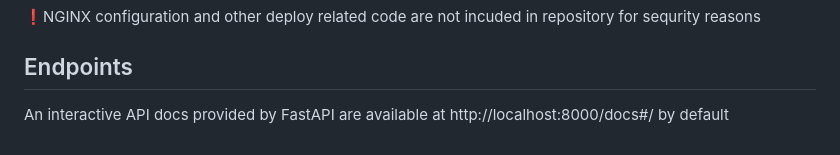
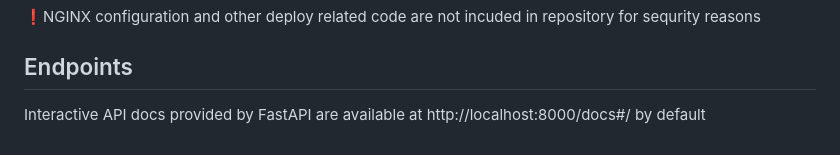
Before and after one commit to krglkvrmn/openai_api_ui_backend, a Markdown page: README.md, the part around the change. GitHub-like rendering.

```diff
--- a/README.md
+++ b/README.md
@@ -157,4 +157,4 @@ docker compose --env-file .env.prod --env-file .env.deploy.prod up
 
 ## Endpoints
 
-An interactive API docs provided by FastAPI are available at http://localhost:8000/docs#/ by default
+Interactive API docs provided by FastAPI are available at http://localhost:8000/docs#/ by default
```
